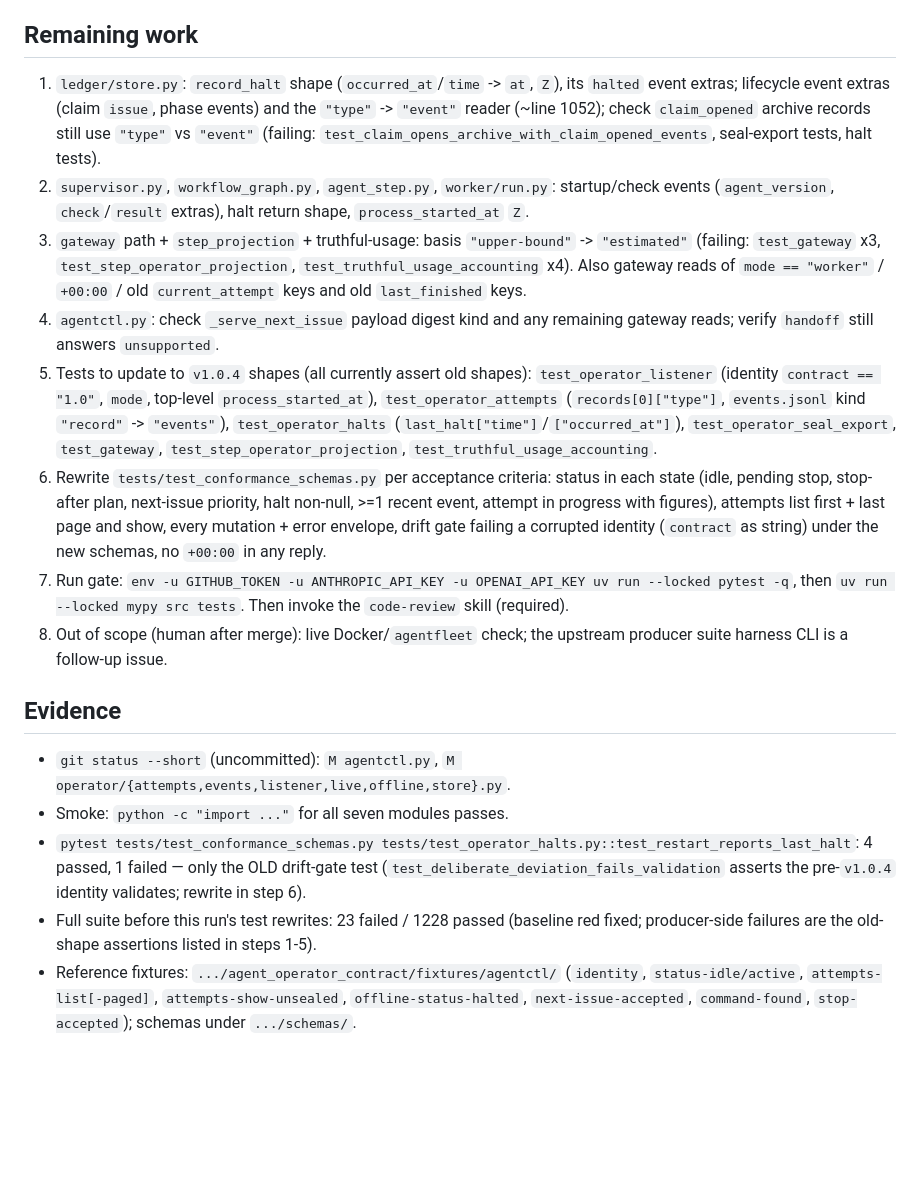
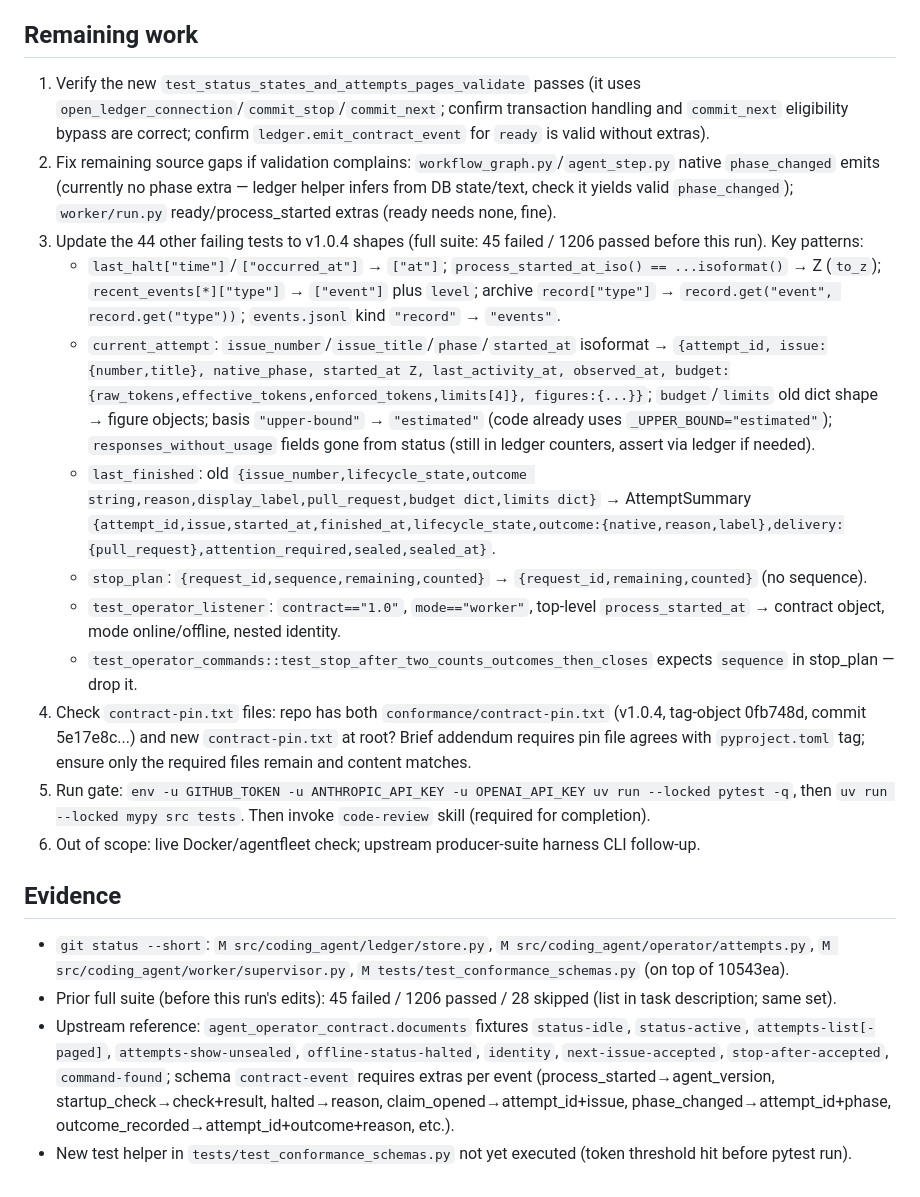
Before and after one commit to lbacik/coding-agent, a Markdown page: .agent/handoff/359.md, the part around one of its changes. Rendered like a GitHub page; blank space fills up the shorter version.

Commit message:
Handoff note: issue #359

```diff
--- a/.agent/handoff/359.md
+++ b/.agent/handoff/359.md
@@ -64,54 +18,22 @@ source files):
 
 ## Remaining work
 
-1. `ledger/store.py`: `record_halt` shape (`occurred_at`/`time` -> `at`, `Z`),
-   its `halted` event extras; lifecycle event extras (claim `issue`, phase
-   events) and the `"type"` -> `"event"` reader (~line 1052); check
-   `claim_opened` archive records still use `"type"` vs `"event"` (failing:
-   `test_claim_opens_archive_with_claim_opened_events`, seal-export tests,
-   halt tests).
-2. `supervisor.py`, `workflow_graph.py`, `agent_step.py`, `worker/run.py`:
-   startup/check events (`agent_version`, `check`/`result` extras), halt
-   return shape, `process_started_at` `Z`.
-3. `gateway` path + `step_projection` + truthful-usage: basis
-   `"upper-bound"` -> `"estimated"` (failing: `test_gateway` x3,
-   `test_step_operator_projection`, `test_truthful_usage_accounting` x4).
-   Also gateway reads of `mode == "worker"` / `+00:00` / old
-   `current_attempt` keys and old `last_finished` keys.
-4. `agentctl.py`: check `_serve_next_issue` payload digest kind and any
-   remaining gateway reads; verify `handoff` still answers `unsupported`.
-5. Tests to update to `v1.0.4` shapes (all currently assert old shapes):
-   `test_operator_listener` (identity `contract == "1.0"`, `mode`, top-level
-   `process_started_at`), `test_operator_attempts` (`records[0]["type"]`,
-   `events.jsonl` kind `"record"` -> `"events"`), `test_operator_halts`
-   (`last_halt["time"]`/`["occurred_at"]`), `test_operator_seal_export`,
-   `test_gateway`, `test_step_operator_projection`,
-   `test_truthful_usage_accounting`.
-6. Rewrite `tests/test_conformance_schemas.py` per acceptance criteria:
-   status in each state (idle, pending stop, stop-after plan, next-issue
-   priority, halt non-null, >=1 recent event, attempt in progress with
-   figures), attempts list first + last page and show, every mutation +
-   error envelope, drift gate failing a corrupted identity (`contract` as
-   string) under the new schemas, no `+00:00` in any reply.
-7. Run gate: `env -u GITHUB_TOKEN -u ANTHROPIC_API_KEY -u OPENAI_API_KEY uv
-   run --locked pytest -q`, then `uv run --locked mypy src tests`. Then
-   invoke the `code-review` skill (required).
-8. Out of scope (human after merge): live Docker/`agentfleet` check; the
-   upstream producer suite harness CLI is a follow-up issue.
+1. Verify the new `test_status_states_and_attempts_pages_validate` passes (it uses `open_ledger_connection`/`commit_stop`/`commit_next`; confirm transaction handling and `commit_next` eligibility bypass are correct; confirm `ledger.emit_contract_event` for `ready` is valid without extras).
+2. Fix remaining source gaps if validation complains: `workflow_graph.py`/`agent_step.py` native `phase_changed` emits (currently no phase extra — ledger helper infers from DB state/text, check it yields valid `phase_changed`); `worker/run.py` ready/process_started extras (ready needs none, fine).
+3. Update the 44 other failing tests to v1.0.4 shapes (full suite: 45 failed / 1206 passed before this run). Key patterns:
+   - `last_halt["time"]`/`["occurred_at"]` → `["at"]`; `process_started_at_iso() == ...isoformat()` → Z (`to_z`); `recent_events[*]["type"]` → `["event"]` plus `level`; archive `record["type"]` → `record.get("event", record.get("type"))`; `events.jsonl` kind `"record"` → `"events"`.
+   - `current_attempt`: `issue_number`/`issue_title`/`phase`/`started_at` isoformat → `{attempt_id, issue:{number,title}, native_phase, started_at Z, last_activity_at, observed_at, budget:{raw_tokens,effective_tokens,enforced_tokens,limits[4]}, figures:{...}}`; `budget`/`limits` old dict shape → figure objects; basis `"upper-bound"` → `"estimated"` (code already uses `_UPPER_BOUND="estimated"`); `responses_without_usage` fields gone from status (still in ledger counters, assert via ledger if needed).
+   - `last_finished`: old `{issue_number,lifecycle_state,outcome string,reason,display_label,pull_request,budget dict,limits dict}` → AttemptSummary `{attempt_id,issue,started_at,finished_at,lifecycle_state,outcome:{native,reason,label},delivery:{pull_request},attention_required,sealed,sealed_at}`.
+   - `stop_plan`: `{request_id,sequence,remaining,counted}` → `{request_id,remaining,counted}` (no sequence).
+   - `test_operator_listener`: `contract=="1.0"`, `mode=="worker"`, top-level `process_started_at` → contract object, mode online/offline, nested identity.
+   - `test_operator_commands::test_stop_after_two_counts_outcomes_then_closes` expects `sequence` in stop_plan — drop it.
+4. Check `contract-pin.txt` files: repo has both `conformance/contract-pin.txt` (v1.0.4, tag-object 0fb748d, commit 5e17e8c...) and new `contract-pin.txt` at root? Brief addendum requires pin file agrees with `pyproject.toml` tag; ensure only the required files remain and content matches.
+5. Run gate: `env -u GITHUB_TOKEN -u ANTHROPIC_API_KEY -u OPENAI_API_KEY uv run --locked pytest -q`, then `uv run --locked mypy src tests`. Then invoke `code-review` skill (required for completion).
+6. Out of scope: live Docker/agentfleet check; upstream producer-suite harness CLI follow-up.
 
 ## Evidence
 
-- `git status --short` (uncommitted): `M agentctl.py`, `M
-  operator/{attempts,events,listener,live,offline,store}.py`.
-- Smoke: `python -c "import ..."` for all seven modules passes.
-- `pytest tests/test_conformance_schemas.py
-  tests/test_operator_halts.py::test_restart_reports_last_halt`: 4 passed,
-  1 failed — only the OLD drift-gate test (`test_deliberate_deviation_fails_validation`
-  asserts the pre-`v1.0.4` identity validates; rewrite in step 6).
-- Full suite before this run's test rewrites: 23 failed / 1228 passed
-  (baseline red fixed; producer-side failures are the old-shape assertions
-  listed in steps 1-5).
-- Reference fixtures: `.../agent_operator_contract/fixtures/agentctl/`
-  (`identity`, `status-idle/active`, `attempts-list[-paged]`,
-  `attempts-show-unsealed`, `offline-status-halted`, `next-issue-accepted`,
-  `command-found`, `stop-accepted`); schemas under `.../schemas/`.
+- `git status --short`: `M src/coding_agent/ledger/store.py`, `M src/coding_agent/operator/attempts.py`, `M src/coding_agent/worker/supervisor.py`, `M tests/test_conformance_schemas.py` (on top of 10543ea).
+- Prior full suite (before this run's edits): 45 failed / 1206 passed / 28 skipped (list in task description; same set).
+- Upstream reference: `agent_operator_contract.documents` fixtures `status-idle`, `status-active`, `attempts-list[-paged]`, `attempts-show-unsealed`, `offline-status-halted`, `identity`, `next-issue-accepted`, `stop-after-accepted`, `command-found`; schema `contract-event` requires extras per event (process_started→agent_version, startup_check→check+result, halted→reason, claim_opened→attempt_id+issue, phase_changed→attempt_id+phase, outcome_recorded→attempt_id+outcome+reason, etc.).
+- New test helper in `tests/test_conformance_schemas.py` not yet executed (token threshold hit before pytest run).
```
Also changed, not shown: other parts of .agent/handoff/359.md (+8 -54 lines).
